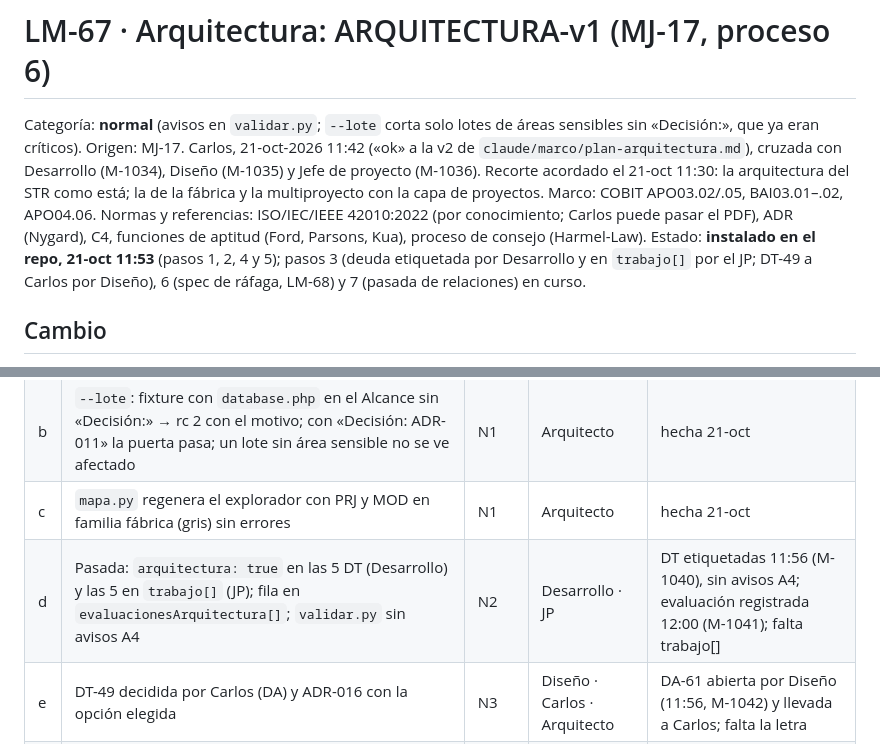
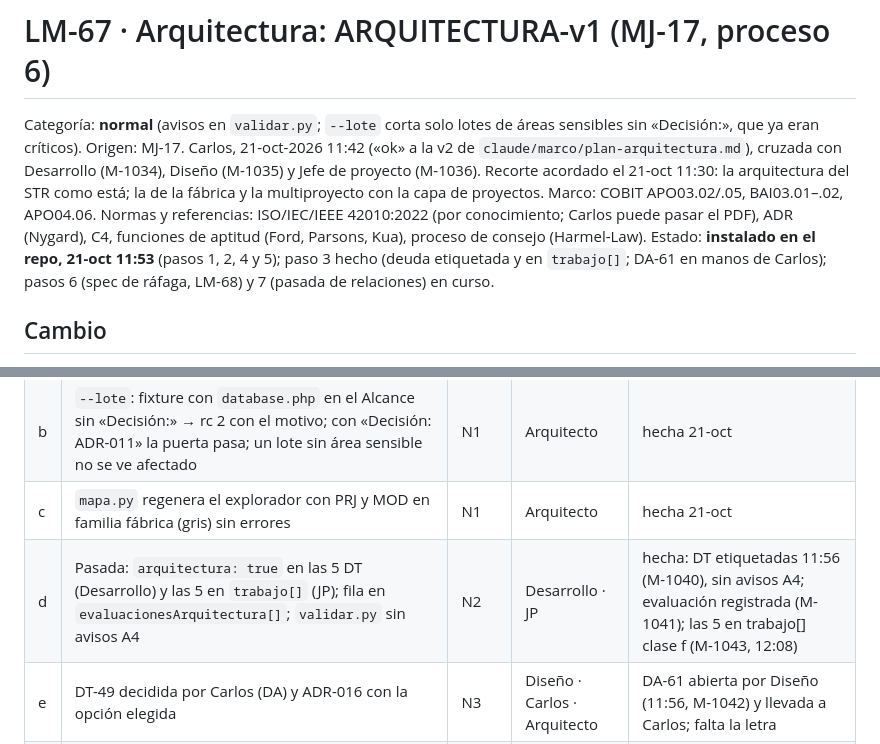
Before and after one commit to thcure/str-manager-docs, a Markdown page: interno/lotes-modelo/LM-67.md, 2 parts joined by grey strips. Drawn GitHub-style.

Commit message:
modelo: LM-67 prueba d hecha (5 DT en trabajo[], M-1043)
Co-Authored-By: Claude Fable 5.1 <noreply@anthropic.com>
Claude-Session: https://claude.ai/code/session_011PAjxLN9fTuZ3PSA1XAPxf

```diff
--- a/interno/lotes-modelo/LM-67.md
+++ b/interno/lotes-modelo/LM-67.md
@@ -3,7 +3,7 @@
 Categoría: **normal** (avisos en `validar.py`; `--lote` corta solo lotes de áreas sensibles sin «Decisión:», que ya eran críticos).
 Origen: MJ-17. Carlos, 21-oct-2026 11:42 («ok» a la v2 de `claude/marco/plan-arquitectura.md`), cruzada con Desarrollo (M-1034), Diseño (M-1035) y Jefe de proyecto (M-1036). Recorte acordado el 21-oct 11:30: la arquitectura del STR como está; la de la fábrica y la multiproyecto con la capa de proyectos.
 Marco: COBIT APO03.02/.05, BAI03.01–.02, APO04.06. Normas y referencias: ISO/IEC/IEEE 42010:2022 (por conocimiento; Carlos puede pasar el PDF), ADR (Nygard), C4, funciones de aptitud (Ford, Parsons, Kua), proceso de consejo (Harmel-Law).
-Estado: **instalado en el repo, 21-oct 11:53** (pasos 1, 2, 4 y 5); pasos 3 (deuda etiquetada por Desarrollo y en `trabajo[]` por el JP; DT-49 a Carlos por Diseño), 6 (spec de ráfaga, LM-68) y 7 (pasada de relaciones) en curso.
+Estado: **instalado en el repo, 21-oct 11:53** (pasos 1, 2, 4 y 5); paso 3 hecho (deuda etiquetada y en `trabajo[]`; DA-61 en manos de Carlos); pasos 6 (spec de ráfaga, LM-68) y 7 (pasada de relaciones) en curso.
 
 ## Cambio
 1. **Registro de decisiones (A1).** `herramientas/plantillas/adr.md`; `interno/arquitectura/decisiones.json` con ADR-001…015 (estado, decisor, capa producto/fábrica, archivo, revisarCuando, qué cambia); ADR-005 pasa a «sustituida por ADR-001»; **cinco ADR nuevos**: ADR-011 conexión persistente y escrituras en serie (INC-128), ADR-012 corte mensual único (DA-32), ADR-013 un usuario un rol (PT-7), ADR-014 cuenta de pruebas aparte (DA-47), ADR-015 sesión JWT de 24 h con revocación pendiente (DT-49, con las tres opciones y la recomendación). `validar.py`: ADR sin campos, estado fuera de lista, archivo sin fila, capa; INC de arquitectura cerrado sin referencia a ADR o DT (A8).
@@ -32,7 +32,7 @@ Bajo: avisos; el único corte nuevo (`--lote` por «Decisión:») afecta a lotes
 | a | `validar.py` sobre el repo real: 0 errores; avisos A2 (RT-19, RT-25, capacidad nunca), A4 (5 DT sin etiqueta), A5 (0 tras marcar) coherentes | N1 | Arquitecto | hecha 21-oct |
 | b | `--lote`: fixture con `database.php` en el Alcance sin «Decisión:» → rc 2 con el motivo; con «Decisión: ADR-011» la puerta pasa; un lote sin área sensible no se ve afectado | N1 | Arquitecto | hecha 21-oct |
 | c | `mapa.py` regenera el explorador con PRJ y MOD en familia fábrica (gris) sin errores | N1 | Arquitecto | hecha 21-oct |
-| d | Pasada: `arquitectura: true` en las 5 DT (Desarrollo) y las 5 en `trabajo[]` (JP); fila en `evaluacionesArquitectura[]`; `validar.py` sin avisos A4 | N2 | Desarrollo · JP | DT etiquetadas 11:56 (M-1040), sin avisos A4; evaluación registrada 12:00 (M-1041); falta trabajo[] |
+| d | Pasada: `arquitectura: true` en las 5 DT (Desarrollo) y las 5 en `trabajo[]` (JP); fila en `evaluacionesArquitectura[]`; `validar.py` sin avisos A4 | N2 | Desarrollo · JP | hecha: DT etiquetadas 11:56 (M-1040), sin avisos A4; evaluación registrada (M-1041); las 5 en trabajo[] clase f (M-1043, 12:08) |
 | e | DT-49 decidida por Carlos (DA) y ADR-016 con la opción elegida | N3 | Diseño · Carlos · Arquitecto | DA-61 abierta por Diseño (11:56, M-1042) y llevada a Carlos; falta la letra |
 | f | Primer lote con «Decisión:» en un área sensible pasa `--lote` y el punto 23 | N2 | Desarrollo | pendiente |
 | g | Spec de ráfaga corrido por la cola (LM-68) | N2 | Cola | pendiente |
```
